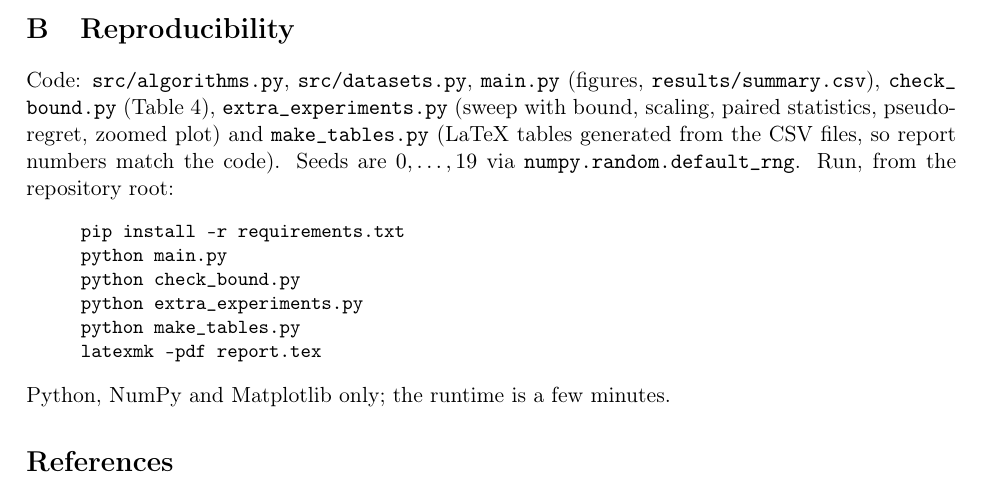
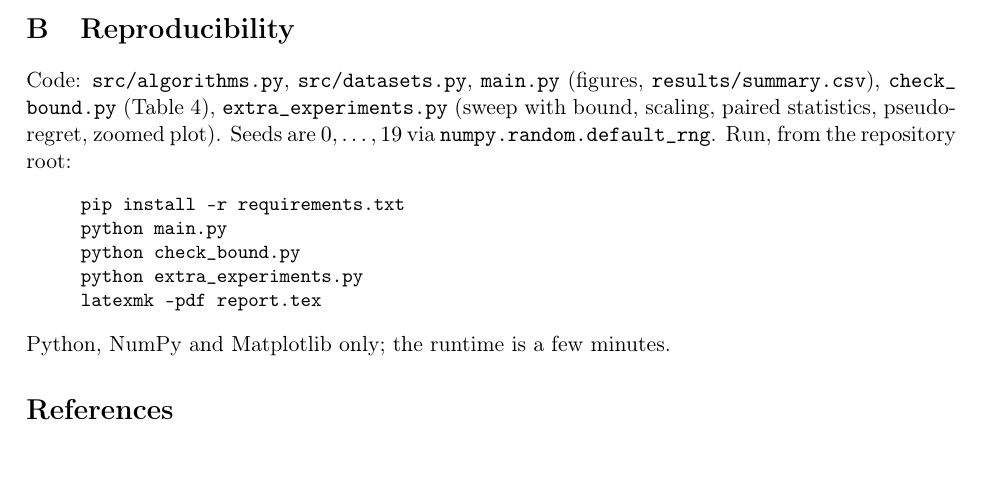
Before and after one commit to Nitinydv69/Adaptive_hedge-ML, a LaTeX document (report.tex): part of page 10 of 11 before the commit and part of page 10 of 10 after it, cut so that both start at the same text, the shorter picture padded with empty space. Compiled offline with pdfLaTeX.

Commit message:
changes made for better reproducability

```diff
--- a/report.tex
+++ b/report.tex
@@ -338,14 +338,13 @@ stays within a small margin of a hindsight-tuned \Hedge{}, and never needs $T$ o
 \end{figure}
 
 \section{Reproducibility}
-{\sloppy Code: \texttt{src/\allowbreak{}algorithms.py}, \texttt{src/\allowbreak{}datasets.py}, \texttt{main.py} (figures, \texttt{results/\allowbreak{}summary.csv}), \texttt{check\_\allowbreak{}bound.py} (Table~\ref{tab:bound}), \texttt{extra\_\allowbreak{}experiments.py} (sweep with bound, scaling, paired statistics, pseudo-regret, zoomed plot) and \texttt{make\_\allowbreak{}tables.py} (LaTeX tables generated from the CSV files, so report numbers match the code). Seeds are $0,\dots,19$ via \texttt{numpy.random.default\_\allowbreak{}rng}.}
+{\sloppy Code: \texttt{src/\allowbreak{}algorithms.py}, \texttt{src/\allowbreak{}datasets.py}, \texttt{main.py} (figures, \texttt{results/\allowbreak{}summary.csv}), \texttt{check\_\allowbreak{}bound.py} (Table~\ref{tab:bound}), \texttt{extra\_\allowbreak{}experiments.py} (sweep with bound, scaling, paired statistics, pseudo-regret, zoomed plot). Seeds are $0,\dots,19$ via \texttt{numpy.random.default\_\allowbreak{}rng}.}
 Run, from the repository root:
 \begin{quote}\small\ttfamily
 pip install -r requirements.txt\\
 python main.py\\
 python check\_bound.py\\
 python extra\_experiments.py\\
-python make\_tables.py\\
 latexmk -pdf report.tex
 \end{quote}
 Python, NumPy and Matplotlib only; the runtime is a few minutes.
```
Also changed, not shown: Adaptive_Hedge.pdf (added).
